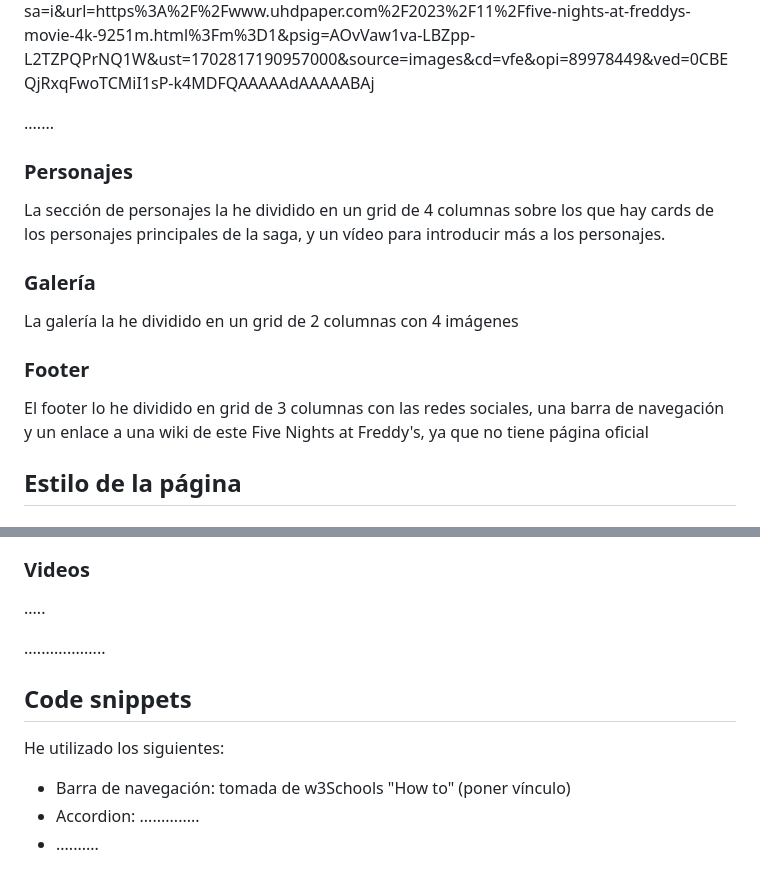
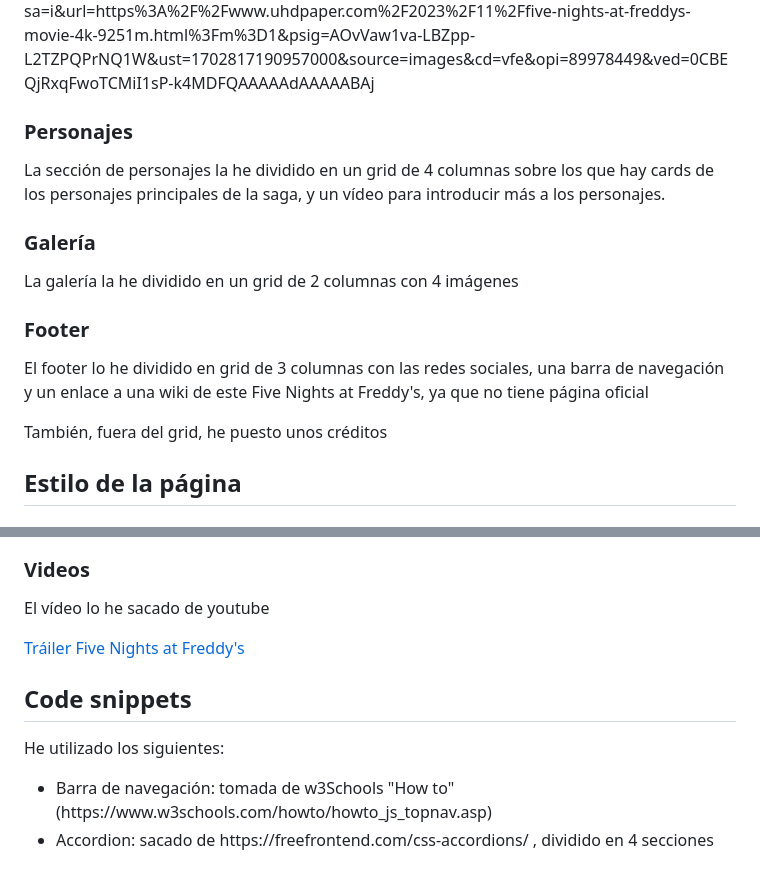
Before and after one commit to AdrianBuenoCuevas/FNAF, a Markdown page: README.md, 2 parts joined by grey strips. Rendered like a GitHub page.

```diff
--- a/README.md
+++ b/README.md
@@ -36,7 +36,7 @@ Sobre ella he colocado un Call to Action que he estilado a partir de los tonos o
 <img src="./bm-readme/Fnaf_intro.jpg" alt="imagen de introducción" style="width:50%">
 <p>He dispuesto en un grid de 2 columnas, una a la izquiera para una breve introduccin de la historia y otra a la derecha para poner una imagen sacada de https://www.google.com/url?sa=i&url=https%3A%2F%2Fwww.uhdpaper.com%2F2023%2F11%2Ffive-nights-at-freddys-movie-4k-9251m.html%3Fm%3D1&psig=AOvVaw1va-LBZpp-L2TZPQPrNQ1W&ust=1702817190957000&source=images&cd=vfe&opi=89978449&ved=0CBEQjRxqFwoTCMiI1sP-k4MDFQAAAAAdAAAAABAj</p>
 
-.......
+
 
 
 
@@ -48,6 +48,7 @@ Sobre ella he colocado un Call to Action que he estilado a partir de los tonos o
 
 <h3>Footer</h3>
 <p>El footer lo he dividido en grid de 3 columnas con las redes sociales, una barra de navegación y un enlace a una wiki de este Five Nights at Freddy's, ya que no tiene página oficial</p>
+<p>También, fuera del grid, he puesto unos créditos</p>
 
 <h2 id="estilo">Estilo de la página</h2>
 <h3>Paleta de colores</h3>
@@ -59,10 +70,9 @@ Sobre ella he colocado un Call to Action que he estilado a partir de los tonos o
 <h3>Videos</h3>
-<p>.....</p>
-...................
+<p>El vídeo lo he sacado de youtube</p>
+<a href="https://www.youtube.com/embed/RP4UTOek0-Y?si=NV9brlbYXjY4sLRT">Tráiler Five Nights at Freddy's</a>
 <h2 id="snippets">Code snippets</h2>
 <p>He utilizado los siguientes:</p>
 <ul>
-  <li>Barra de navegación: tomada de w3Schools "How to" (poner vínculo)</li>
-  <li>Accordion: ..............</li>
-  <li>..........</li>
+  <li>Barra de navegación: tomada de w3Schools "How to" (https://www.w3schools.com/howto/howto_js_topnav.asp)</li>
+  <li>Accordion: sacado de https://freefrontend.com/css-accordions/ , dividido en 4 secciones</li>
 </ul>
```
Also changed, not shown: other parts of README.md (+11 -1 lines).
